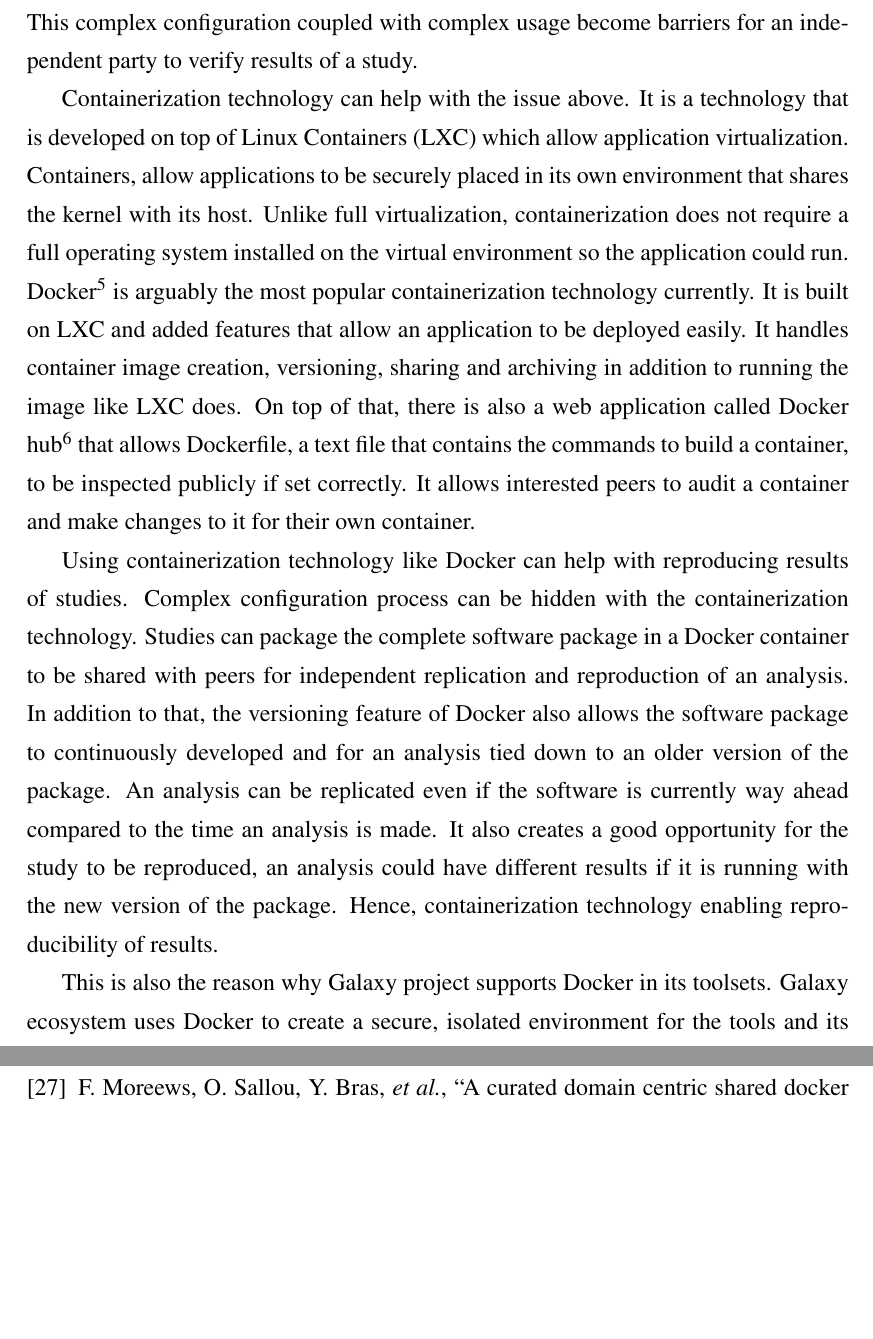
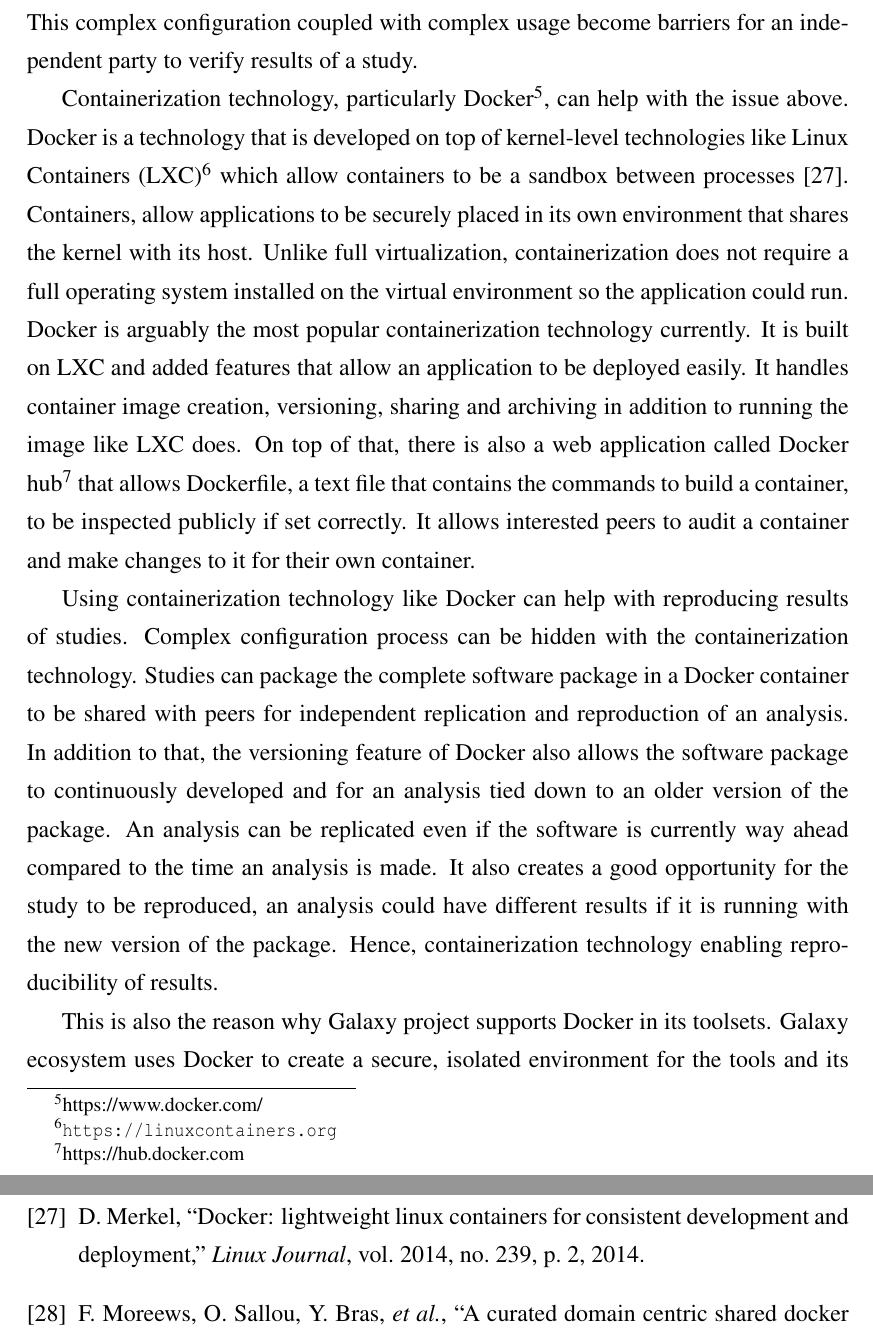
Before and after one commit to SeiryuZ/HemeWeb, a LaTeX thesis (documents/dissertation/dissertation.tex, which reads documents/dissertation/background.tex, documents/dissertation/thesis.bib): two parts of pages 19 and 92 of 92, joined at a grey line, cut so that both start at the same text, the shorter picture padded with empty space. The pictures show the PDF file documents/dissertation/dissertation.pdf that the author committed with the source.

Commit message:
More reference on LXC / docker

```diff
--- a/documents/dissertation/background.tex
+++ b/documents/dissertation/background.tex
@@ -178,7 +178,7 @@
 
 One of the main problems with replicating or even reproducing results of studies with complex software package is configurations. A complex software package like HPC application often requires hands-on configuration by the users for it to run correctly. This complex configuration coupled with complex usage become barriers for an independent party to verify results of a study.
 
-Containerization technology can help with the issue above. It is a technology that is developed on top of Linux Containers (LXC) which allow application virtualization. Containers, allow applications to be securely placed in its own environment that shares the kernel with its host. Unlike full virtualization, containerization does not require a full operating system installed on the virtual environment so the application could run. Docker\footnote{https://www.docker.com/} is arguably the most popular containerization technology currently. It is built on LXC and added features that allow an application to be deployed easily. It handles container image creation, versioning, sharing and archiving in addition to running the image like LXC does. On top of that, there is also a web application called Docker hub\footnote{https://hub.docker.com} that allows Dockerfile, a text file that contains the commands to build a container, to be inspected publicly if set correctly. It allows interested peers to audit a container and make changes to it for their own container.
+Containerization technology, particularly Docker\footnote{https://www.docker.com/}, can help with the issue above. Docker is a technology that is developed on top of kernel-level technologies like Linux Containers (LXC)\footnote{\url{https://linuxcontainers.org}} which allow containers to be a sandbox between processes \citep{merkel2014docker}. Containers, allow applications to be securely placed in its own environment that shares the kernel with its host. Unlike full virtualization, containerization does not require a full operating system installed on the virtual environment so the application could run. Docker is arguably the most popular containerization technology currently. It is built on LXC and added features that allow an application to be deployed easily. It handles container image creation, versioning, sharing and archiving in addition to running the image like LXC does. On top of that, there is also a web application called Docker hub\footnote{https://hub.docker.com} that allows Dockerfile, a text file that contains the commands to build a container, to be inspected publicly if set correctly. It allows interested peers to audit a container and make changes to it for their own container.
 
 Using containerization technology like Docker can help with reproducing results of studies. Complex configuration process can be hidden with the containerization technology. Studies can package the complete software package in a Docker container to be shared with peers for independent replication and reproduction of an analysis. In addition to that, the versioning feature of Docker also allows the software package to continuously developed and for an analysis tied down to an older version of the package. An analysis can be replicated even if the software is currently way ahead compared to the time an analysis is made. It  also creates a good opportunity for the study to be reproduced, an analysis could have different results if it is running with the new version of the package. Hence, containerization technology enabling reproducibility of results.
 
--- a/documents/dissertation/thesis.bib
+++ b/documents/dissertation/thesis.bib
@@ -10,3 +16,9 @@
+	Number = {239},
+	Pages = {2},
+	Publisher = {Belltown Media},
+	Title = {Docker: lightweight linux containers for consistent development and deployment},
+	Volume = {2014},
+	Year = {2014}}
 
 @inproceedings{moreews2015curated,
 	Author = {Moreews, Fran{\c{c}}ois and Sallou, Olivier and Bras, YL and others},
```
Also changed, not shown: documents/dissertation/dissertation.pdf, documents/dissertation/thesis.bib (8 more changed lines).
